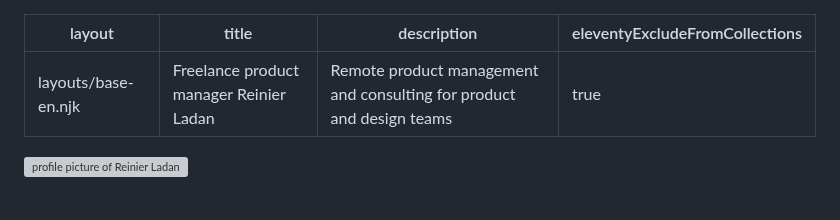
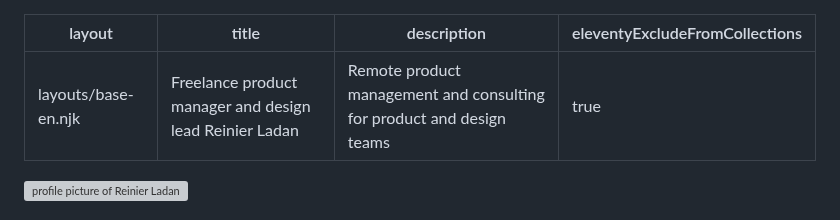
Before and after one commit to reinier/reinierladan.nl, a Markdown page: src/index.md, the part around the change. GitHub-like rendering; grey boxes are pictures that could not be loaded.

Commit message:
Fixed title

```diff
--- a/src/index.md
+++ b/src/index.md
@@ -1,6 +1,6 @@
 ---
 layout: layouts/base-en.njk
-title: Freelance product manager Reinier Ladan
+title: Freelance product manager and design lead Reinier Ladan
 description: Remote product management and consulting for product and design teams
 eleventyExcludeFromCollections: true
 ---
```
